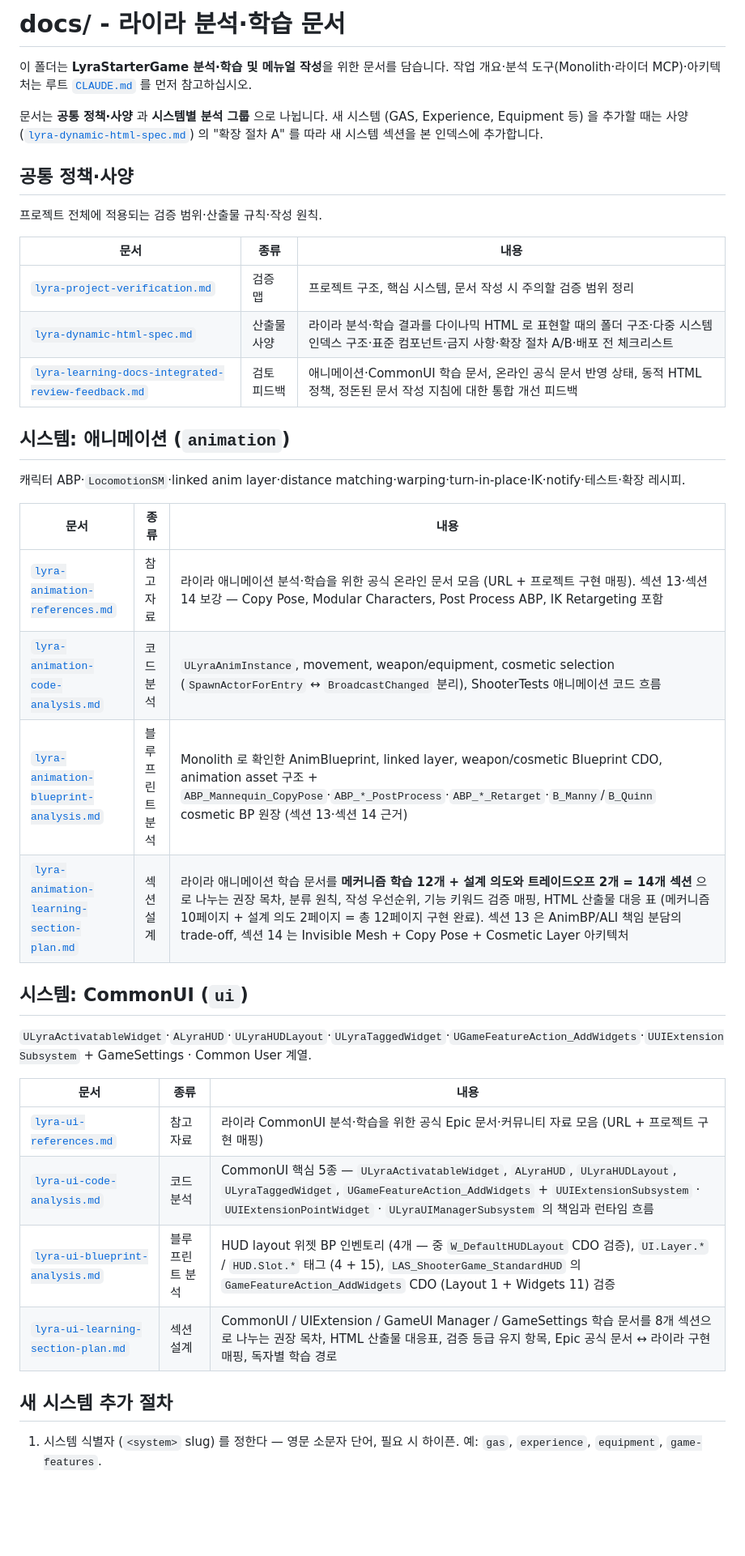
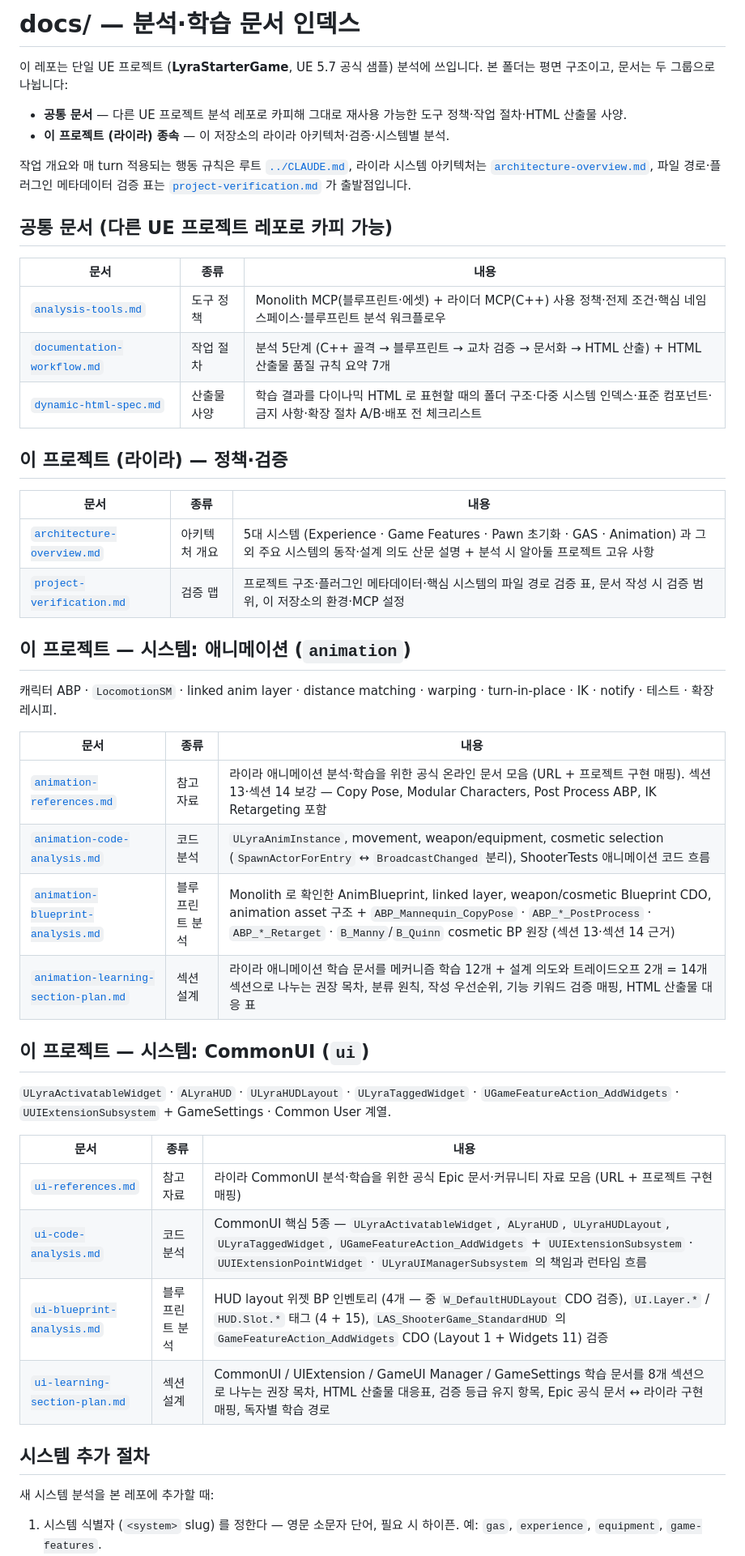
Before and after one commit to bong9tutor/docs-LyraStarterGame, a Markdown page: docs/README.md, the part around one of its changes. Shown at 81% size. GitHub-like rendering; blank space fills up the shorter version.

```diff
--- a/docs/README.md
+++ b/docs/README.md
@@ -1,42 +1,51 @@
-# docs/ - 라이라 분석·학습 문서
+# docs/ — 분석·학습 문서 인덱스
 
-이 폴더는 **LyraStarterGame 분석·학습 및 메뉴얼 작성**을 위한 문서를 담습니다.
-작업 개요·분석 도구(Monolith·라이더 MCP)·아키텍처는 루트 [`CLAUDE.md`](../CLAUDE.md) 를 먼저 참고하십시오.
+이 레포는 단일 UE 프로젝트 (**LyraStarterGame**, UE 5.7 공식 샘플) 분석에 쓰입니다. 본 폴더는 평면 구조이고, 문서는 두 그룹으로 나뉩니다:
 
-문서는 **공통 정책·사양** 과 **시스템별 분석 그룹** 으로 나뉩니다. 새 시스템 (GAS, Experience, Equipment 등) 을 추가할 때는 사양 ([`lyra-dynamic-html-spec.md`](lyra-dynamic-html-spec.md)) 의 "확장 절차 A" 를 따라 새 시스템 섹션을 본 인덱스에 추가합니다.
+- **공통 문서** — 다른 UE 프로젝트 분석 레포로 카피해 그대로 재사용 가능한 도구 정책·작업 절차·HTML 산출물 사양.
+- **이 프로젝트 (라이라) 종속** — 이 저장소의 라이라 아키텍처·검증·시스템별 분석.
 
-## 공통 정책·사양
+작업 개요와 매 turn 적용되는 행동 규칙은 루트 [`../CLAUDE.md`](../CLAUDE.md), 라이라 시스템 아키텍처는 [`architecture-overview.md`](architecture-overview.md), 파일 경로·플러그인 메타데이터 검증 표는 [`project-verification.md`](project-verification.md) 가 출발점입니다.
 
-프로젝트 전체에 적용되는 검증 범위·산출물 규칙·작성 원칙.
+## 공통 문서 (다른 UE 프로젝트 레포로 카피 가능)
 
 | 문서 | 종류 | 내용 |
 |------|------|------|
-| [`lyra-project-verification.md`](lyra-project-verification.md) | 검증 맵 | 프로젝트 구조, 핵심 시스템, 문서 작성 시 주의할 검증 범위 정리 |
-| [`lyra-dynamic-html-spec.md`](lyra-dynamic-html-spec.md) | 산출물 사양 | 라이라 분석·학습 결과를 다이나믹 HTML 로 표현할 때의 폴더 구조·다중 시스템 인덱스 구조·표준 컴포넌트·금지 사항·확장 절차 A/B·배포 전 체크리스트 |
-| [`lyra-learning-docs-integrated-review-feedback.md`](lyra-learning-docs-integrated-review-feedback.md) | 검토 피드백 | 애니메이션·CommonUI 학습 문서, 온라인 공식 문서 반영 상태, 동적 HTML 정책, 정돈된 문서 작성 지침에 대한 통합 개선 피드백 |
+| [`analysis-tools.md`](analysis-tools.md) | 도구 정책 | Monolith MCP(블루프린트·에셋) + 라이더 MCP(C++) 사용 정책·전제 조건·핵심 네임스페이스·블루프린트 분석 워크플로우 |
+| [`documentation-workflow.md`](documentation-workflow.md) | 작업 절차 | 분석 5단계 (C++ 골격 → 블루프린트 → 교차 검증 → 문서화 → HTML 산출) + HTML 산출물 품질 규칙 요약 7개 |
+| [`dynamic-html-spec.md`](dynamic-html-spec.md) | 산출물 사양 | 학습 결과를 다이나믹 HTML 로 표현할 때의 폴더 구조·다중 시스템 인덱스·표준 컴포넌트·금지 사항·확장 절차 A/B·배포 전 체크리스트 |
 
-## 시스템: 애니메이션 (`animation`)
-
-캐릭터 ABP·`LocomotionSM`·linked anim layer·distance matching·warping·turn-in-place·IK·notify·테스트·확장 레시피.
+## 이 프로젝트 (라이라) — 정책·검증
 
 | 문서 | 종류 | 내용 |
 |------|------|------|
-| [`lyra-animation-references.md`](lyra-animation-references.md) | 참고 자료 | 라이라 애니메이션 분석·학습을 위한 공식 온라인 문서 모음 (URL + 프로젝트 구현 매핑). 섹션 13·섹션 14 보강 — Copy Pose, Modular Characters, Post Process ABP, IK Retargeting 포함 |
-| [`lyra-animation-code-analysis.md`](lyra-animation-code-analysis.md) | 코드 분석 | `ULyraAnimInstance`, movement, weapon/equipment, cosmetic selection (`SpawnActorForEntry` ↔ `BroadcastChanged` 분리), ShooterTests 애니메이션 코드 흐름 |
-| [`lyra-animation-blueprint-analysis.md`](lyra-animation-blueprint-analysis.md) | 블루프린트 분석 | Monolith 로 확인한 AnimBlueprint, linked layer, weapon/cosmetic Blueprint CDO, animation asset 구조 + `ABP_Mannequin_CopyPose`·`ABP_*_PostProcess`·`ABP_*_Retarget`·`B_Manny`/`B_Quinn` cosmetic BP 원장 (섹션 13·섹션 14 근거) |
-| [`lyra-animation-learning-section-plan.md`](lyra-animation-learning-section-plan.md) | 섹션 설계 | 라이라 애니메이션 학습 문서를 **메커니즘 학습 12개 + 설계 의도와 트레이드오프 2개 = 14개 섹션** 으로 나누는 권장 목차, 분류 원칙, 작성 우선순위, 기능 키워드 검증 매핑, HTML 산출물 대응 표 (메커니즘 10페이지 + 설계 의도 2페이지 = 총 12페이지 구현 완료). 섹션 13 은 AnimBP/ALI 책임 분담의 trade-off, 섹션 14 는 Invisible Mesh + Copy Pose + Cosmetic Layer 아키텍처 |
+| [`architecture-overview.md`](architecture-overview.md) | 아키텍처 개요 | 5대 시스템 (Experience · Game Features · Pawn 초기화 · GAS · Animation) 과 그 외 주요 시스템의 동작·설계 의도 산문 설명 + 분석 시 알아둘 프로젝트 고유 사항 |
+| [`project-verification.md`](project-verification.md) | 검증 맵 | 프로젝트 구조·플러그인 메타데이터·핵심 시스템의 파일 경로 검증 표, 문서 작성 시 검증 범위, 이 저장소의 환경·MCP 설정 |
 
-## 시스템: CommonUI (`ui`)
+## 이 프로젝트 — 시스템: 애니메이션 (`animation`)
 
-`ULyraActivatableWidget`·`ALyraHUD`·`ULyraHUDLayout`·`ULyraTaggedWidget`·`UGameFeatureAction_AddWidgets`·`UUIExtensionSubsystem` + GameSettings · Common User 계열.
+캐릭터 ABP · `LocomotionSM` · linked anim layer · distance matching · warping · turn-in-place · IK · notify · 테스트 · 확장 레시피.
 
 | 문서 | 종류 | 내용 |
 |------|------|------|
-| [`lyra-ui-references.md`](lyra-ui-references.md) | 참고 자료 | 라이라 CommonUI 분석·학습을 위한 공식 Epic 문서·커뮤니티 자료 모음 (URL + 프로젝트 구현 매핑) |
-| [`lyra-ui-code-analysis.md`](lyra-ui-code-analysis.md) | 코드 분석 | CommonUI 핵심 5종 — `ULyraActivatableWidget`, `ALyraHUD`, `ULyraHUDLayout`, `ULyraTaggedWidget`, `UGameFeatureAction_AddWidgets` + `UUIExtensionSubsystem` · `UUIExtensionPointWidget` · `ULyraUIManagerSubsystem` 의 책임과 런타임 흐름 |
-| [`lyra-ui-blueprint-analysis.md`](lyra-ui-blueprint-analysis.md) | 블루프린트 분석 | HUD layout 위젯 BP 인벤토리 (4개 — 중 `W_DefaultHUDLayout` CDO 검증), `UI.Layer.*` / `HUD.Slot.*` 태그 (4 + 15), `LAS_ShooterGame_StandardHUD` 의 `GameFeatureAction_AddWidgets` CDO (Layout 1 + Widgets 11) 검증 |
-| [`lyra-ui-learning-section-plan.md`](lyra-ui-learning-section-plan.md) | 섹션 설계 | CommonUI / UIExtension / GameUI Manager / GameSettings 학습 문서를 8개 섹션으로 나누는 권장 목차, HTML 산출물 대응표, 검증 등급 유지 항목, Epic 공식 문서 ↔ 라이라 구현 매핑, 독자별 학습 경로 |
+| [`animation-references.md`](animation-references.md) | 참고 자료 | 라이라 애니메이션 분석·학습을 위한 공식 온라인 문서 모음 (URL + 프로젝트 구현 매핑). 섹션 13·섹션 14 보강 — Copy Pose, Modular Characters, Post Process ABP, IK Retargeting 포함 |
+| [`animation-code-analysis.md`](animation-code-analysis.md) | 코드 분석 | `ULyraAnimInstance`, movement, weapon/equipment, cosmetic selection (`SpawnActorForEntry` ↔ `BroadcastChanged` 분리), ShooterTests 애니메이션 코드 흐름 |
+| [`animation-blueprint-analysis.md`](animation-blueprint-analysis.md) | 블루프린트 분석 | Monolith 로 확인한 AnimBlueprint, linked layer, weapon/cosmetic Blueprint CDO, animation asset 구조 + `ABP_Mannequin_CopyPose` · `ABP_*_PostProcess` · `ABP_*_Retarget` · `B_Manny`/`B_Quinn` cosmetic BP 원장 (섹션 13·섹션 14 근거) |
+| [`animation-learning-section-plan.md`](animation-learning-section-plan.md) | 섹션 설계 | 라이라 애니메이션 학습 문서를 메커니즘 학습 12개 + 설계 의도와 트레이드오프 2개 = 14개 섹션으로 나누는 권장 목차, 분류 원칙, 작성 우선순위, 기능 키워드 검증 매핑, HTML 산출물 대응 표 |
 
-## 새 시스템 추가 절차
+## 이 프로젝트 — 시스템: CommonUI (`ui`)
+
+`ULyraActivatableWidget` · `ALyraHUD` · `ULyraHUDLayout` · `ULyraTaggedWidget` · `UGameFeatureAction_AddWidgets` · `UUIExtensionSubsystem` + GameSettings · Common User 계열.
+
+| 문서 | 종류 | 내용 |
+|------|------|------|
+| [`ui-references.md`](ui-references.md) | 참고 자료 | 라이라 CommonUI 분석·학습을 위한 공식 Epic 문서·커뮤니티 자료 모음 (URL + 프로젝트 구현 매핑) |
+| [`ui-code-analysis.md`](ui-code-analysis.md) | 코드 분석 | CommonUI 핵심 5종 — `ULyraActivatableWidget`, `ALyraHUD`, `ULyraHUDLayout`, `ULyraTaggedWidget`, `UGameFeatureAction_AddWidgets` + `UUIExtensionSubsystem` · `UUIExtensionPointWidget` · `ULyraUIManagerSubsystem` 의 책임과 런타임 흐름 |
+| [`ui-blueprint-analysis.md`](ui-blueprint-analysis.md) | 블루프린트 분석 | HUD layout 위젯 BP 인벤토리 (4개 — 중 `W_DefaultHUDLayout` CDO 검증), `UI.Layer.*` / `HUD.Slot.*` 태그 (4 + 15), `LAS_ShooterGame_StandardHUD` 의 `GameFeatureAction_AddWidgets` CDO (Layout 1 + Widgets 11) 검증 |
+| [`ui-learning-section-plan.md`](ui-learning-section-plan.md) | 섹션 설계 | CommonUI / UIExtension / GameUI Manager / GameSettings 학습 문서를 8개 섹션으로 나누는 권장 목차, HTML 산출물 대응표, 검증 등급 유지 항목, Epic 공식 문서 ↔ 라이라 구현 매핑, 독자별 학습 경로 |
+
+## 시스템 추가 절차
+
+새 시스템 분석을 본 레포에 추가할 때:
 
 1. 시스템 식별자 (`<system>` slug) 를 정한다 — 영문 소문자 단어, 필요 시 하이픈. 예: `gas`, `experience`, `equipment`, `game-features`.
```
Also changed, not shown: other parts of docs/README.md (+12 -14 lines), docs/architecture-overview.md (added, +96 -0 lines).
